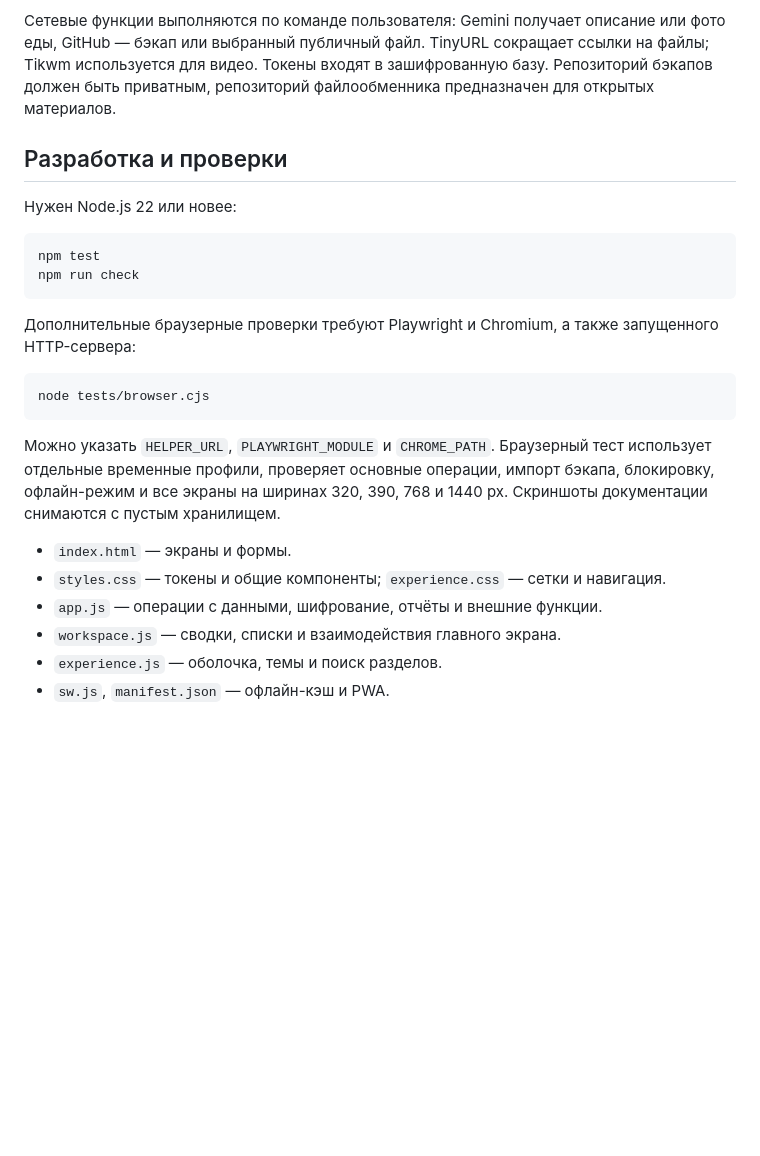
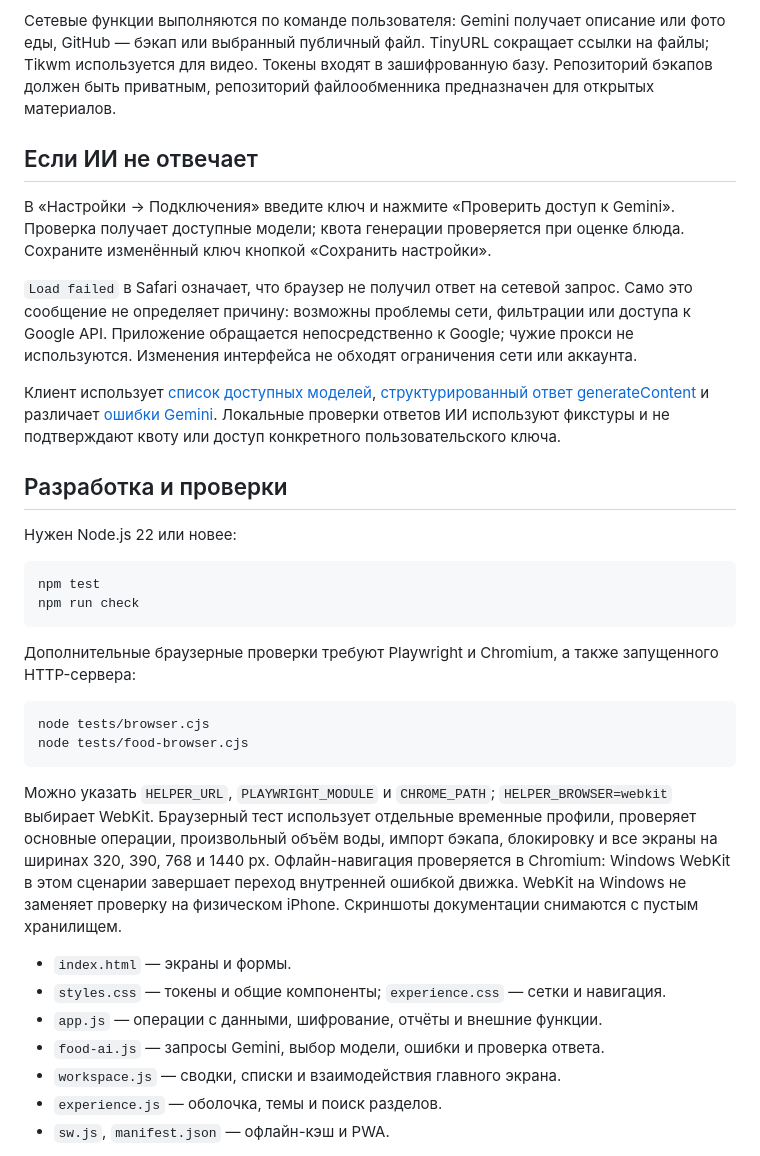
Before and after one commit to domovoyproj/helper-app, a Markdown page: README.md, the part around the change printed below. Rendered like a GitHub page; blank space fills up the shorter version.

````diff
--- a/README.md
+++ b/README.md
@@ -50,6 +52,14 @@ python -m http.server 8765 --bind 127.0.0.1
 
 Сетевые функции выполняются по команде пользователя: Gemini получает описание или фото еды, GitHub — бэкап или выбранный публичный файл. TinyURL сокращает ссылки на файлы; Tikwm используется для видео. Токены входят в зашифрованную базу. Репозиторий бэкапов должен быть приватным, репозиторий файлообменника предназначен для открытых материалов.
 
+## Если ИИ не отвечает
+
+В «Настройки → Подключения» введите ключ и нажмите «Проверить доступ к Gemini». Проверка получает доступные модели; квота генерации проверяется при оценке блюда. Сохраните изменённый ключ кнопкой «Сохранить настройки».
+
+`Load failed` в Safari означает, что браузер не получил ответ на сетевой запрос. Само это сообщение не определяет причину: возможны проблемы сети, фильтрации или доступа к Google API. Приложение обращается непосредственно к Google; чужие прокси не используются. Изменения интерфейса не обходят ограничения сети или аккаунта.
+
+Клиент использует [список доступных моделей](https://ai.google.dev/api/models), [структурированный ответ generateContent](https://ai.google.dev/api/generate-content) и различает [ошибки Gemini](https://ai.google.dev/gemini-api/docs/generate-content/api-errors). Локальные проверки ответов ИИ используют фикстуры и не подтверждают квоту или доступ конкретного пользовательского ключа.
+
 ## Разработка и проверки
 
 Нужен Node.js 22 или новее:
@@ -63,13 +73,15 @@ npm run check
 
 ```sh
 node tests/browser.cjs
+node tests/food-browser.cjs
 ```
 
-Можно указать `HELPER_URL`, `PLAYWRIGHT_MODULE` и `CHROME_PATH`. Браузерный тест использует отдельные временные профили, проверяет основные операции, импорт бэкапа, блокировку, офлайн-режим и все экраны на ширинах 320, 390, 768 и 1440 px. Скриншоты документации снимаются с пустым хранилищем.
+Можно указать `HELPER_URL`, `PLAYWRIGHT_MODULE` и `CHROME_PATH`; `HELPER_BROWSER=webkit` выбирает WebKit. Браузерный тест использует отдельные временные профили, проверяет основные операции, произвольный объём воды, импорт бэкапа, блокировку и все экраны на ширинах 320, 390, 768 и 1440 px. Офлайн-навигация проверяется в Chromium: Windows WebKit в этом сценарии завершает переход внутренней ошибкой движка. WebKit на Windows не заменяет проверку на физическом iPhone. Скриншоты документации снимаются с пустым хранилищем.
 
 - `index.html` — экраны и формы.
 - `styles.css` — токены и общие компоненты; `experience.css` — сетки и навигация.
 - `app.js` — операции с данными, шифрование, отчёты и внешние функции.
+- `food-ai.js` — запросы Gemini, выбор модели, ошибки и проверка ответа.
 - `workspace.js` — сводки, списки и взаимодействия главного экрана.
 - `experience.js` — оболочка, темы и поиск разделов.
 - `sw.js`, `manifest.json` — офлайн-кэш и PWA.
````
Also changed, not shown: other parts of README.md (+5 -3 lines), docs/screenshots/finance-desktop.png, docs/screenshots/today-dark.png, docs/screenshots/today-desktop.png, docs/screenshots/today-mobile.png, docs/screenshots/welcome-desktop.png, 12 other files.
